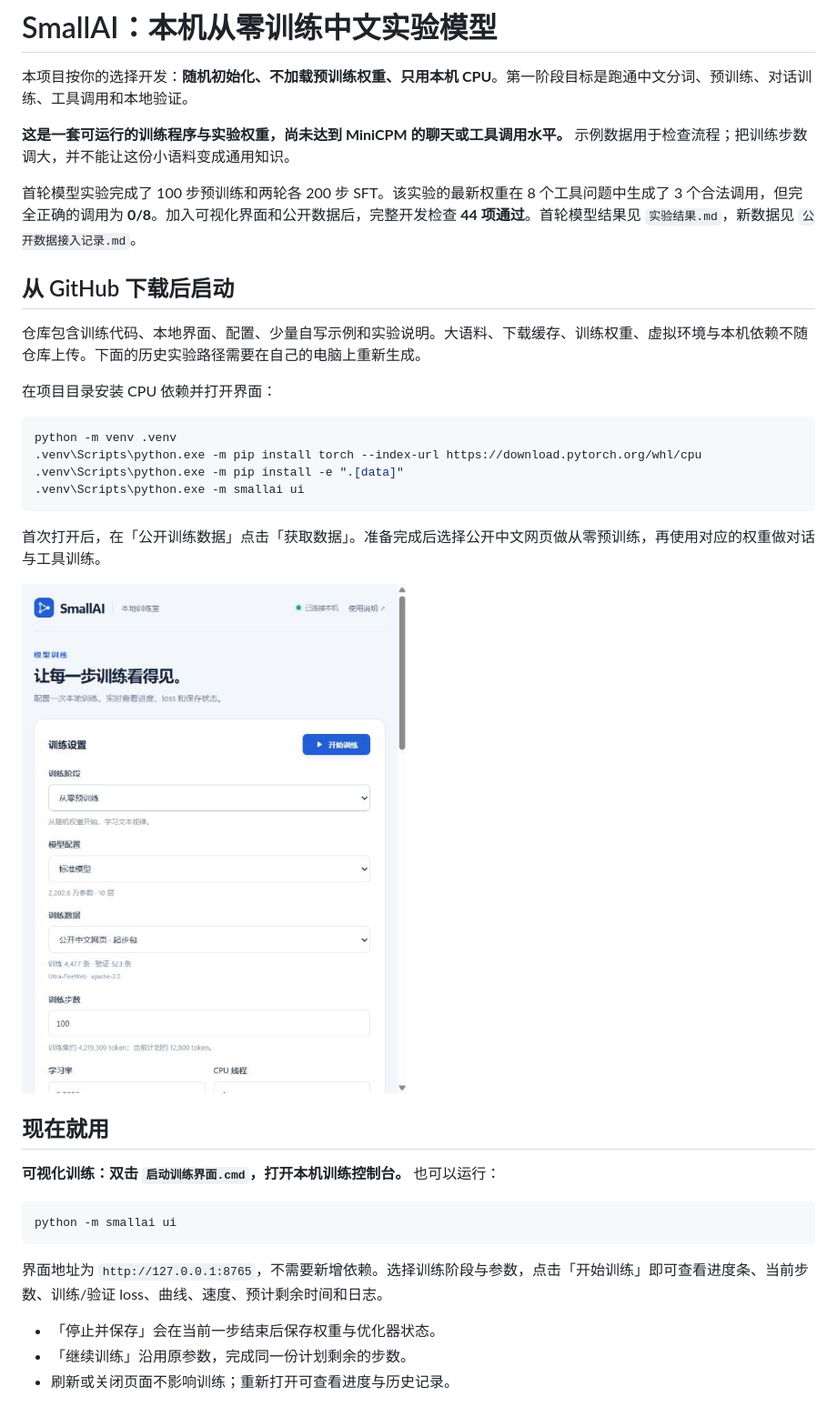
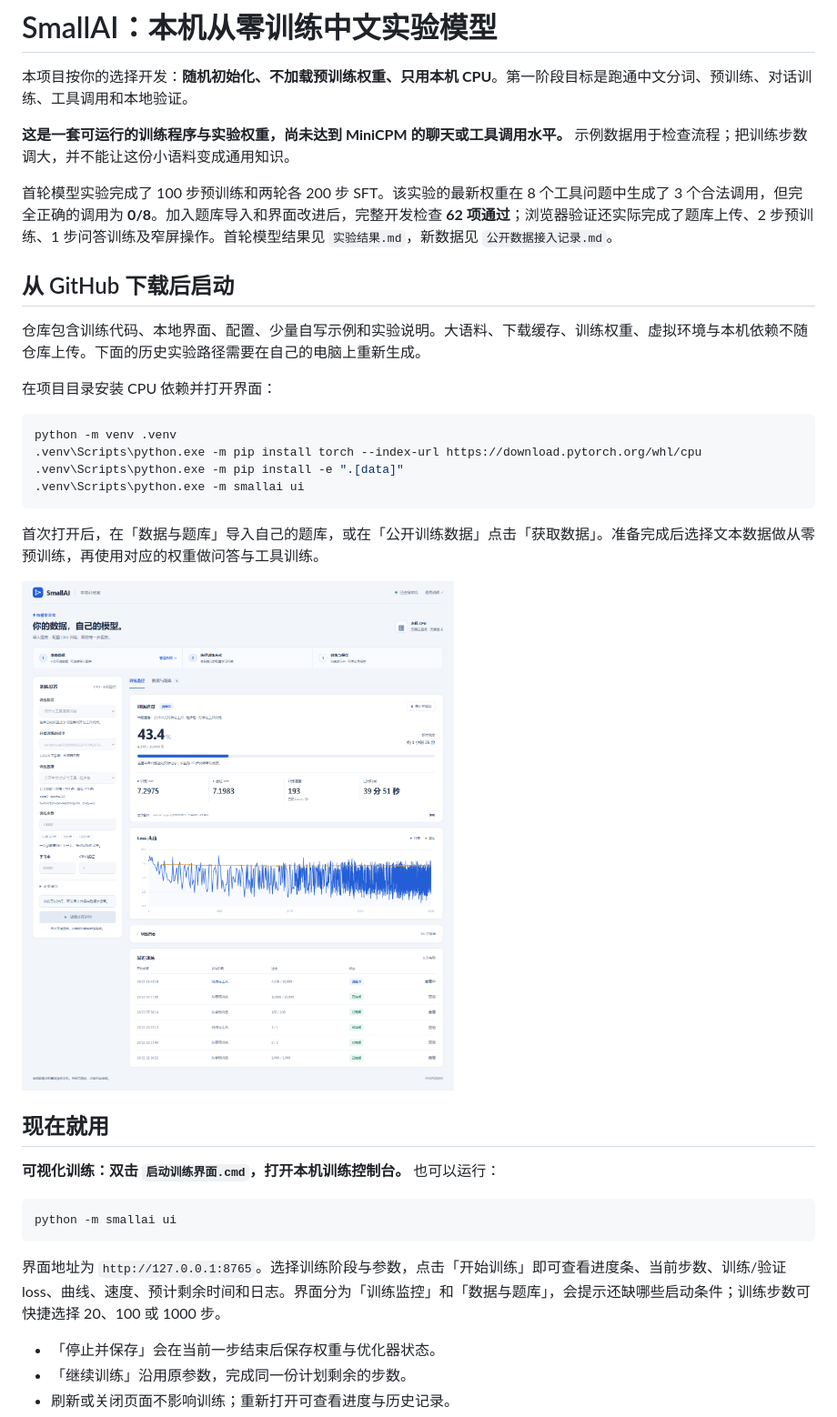
Before and after one commit to except101/smallai-cpu, a Markdown page: README.md, the part around the change printed below. Shown: that part at 91% size. Drawn GitHub-style; pictures changed too: docs/images/training-ui.png.

````diff
--- a/README.md
+++ b/README.md
@@ -4,7 +4,7 @@
 
 **这是一套可运行的训练程序与实验权重，尚未达到 MiniCPM 的聊天或工具调用水平。** 示例数据用于检查流程；把训练步数调大，并不能让这份小语料变成通用知识。
 
-首轮模型实验完成了 100 步预训练和两轮各 200 步 SFT。该实验的最新权重在 8 个工具问题中生成了 3 个合法调用，但完全正确的调用为 **0/8**。加入可视化界面和公开数据后，完整开发检查 **44 项通过**。首轮模型结果见 `实验结果.md`，新数据见 `公开数据接入记录.md`。
+首轮模型实验完成了 100 步预训练和两轮各 200 步 SFT。该实验的最新权重在 8 个工具问题中生成了 3 个合法调用，但完全正确的调用为 **0/8**。加入题库导入和界面改进后，完整开发检查 **62 项通过**；浏览器验证还实际完成了题库上传、2 步预训练、1 步问答训练及窄屏操作。首轮模型结果见 `实验结果.md`，新数据见 `公开数据接入记录.md`。
 
 ## 从 GitHub 下载后启动
 
@@ -19,7 +19,7 @@ python -m venv .venv
 .venv\Scripts\python.exe -m smallai ui
 ```
 
-首次打开后，在「公开训练数据」点击「获取数据」。准备完成后选择公开中文网页做从零预训练，再使用对应的权重做对话与工具训练。
+首次打开后，在「数据与题库」导入自己的题库，或在「公开训练数据」点击「获取数据」。准备完成后选择文本数据做从零预训练，再使用对应的权重做问答与工具训练。
 
 ![本地可视化训练界面](docs/images/training-ui.png)
 
@@ -31,7 +31,7 @@ python -m venv .venv
 python -m smallai ui
 ```
 
-界面地址为 `http://127.0.0.1:8765`，不需要新增依赖。选择训练阶段与参数，点击「开始训练」即可查看进度条、当前步数、训练/验证 loss、曲线、速度、预计剩余时间和日志。
+界面地址为 `http://127.0.0.1:8765`。选择训练阶段与参数，点击「开始训练」即可查看进度条、当前步数、训练/验证 loss、曲线、速度、预计剩余时间和日志。界面分为「训练监控」和「数据与题库」，会提示还缺哪些启动条件；训练步数可快捷选择 20、100 或 1000 步。
 
 - 「停止并保存」会在当前一步结束后保存权重与优化器状态。
 - 「继续训练」沿用原参数，完成同一份计划剩余的步数。
````
Also changed, not shown: other parts of README.md (+33 -0 lines), docs/images/question-bank.png (added), 11 other files.
